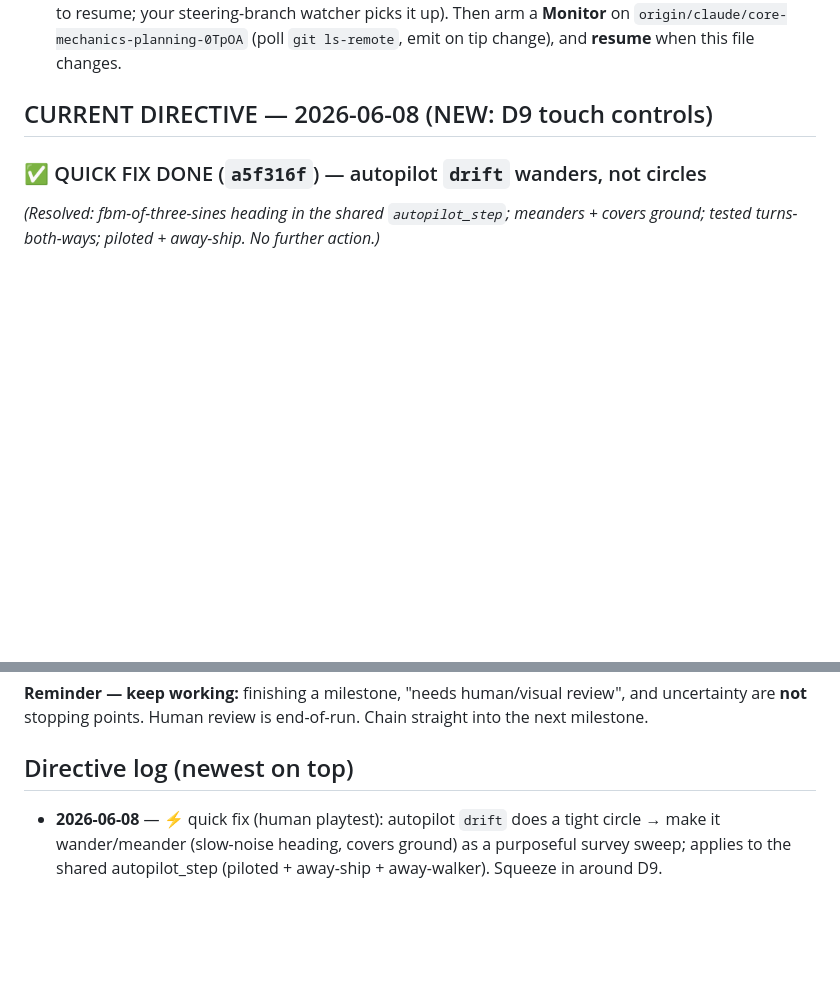
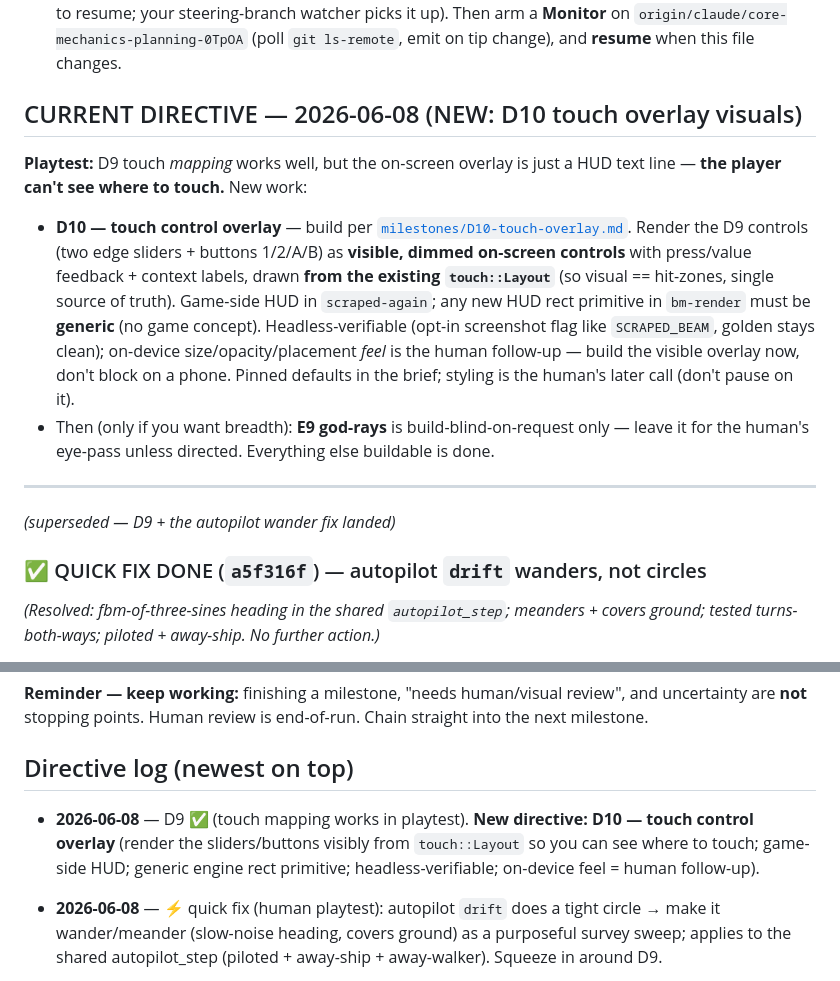
Before and after one commit to 00-1/brickmap, a Markdown page: docs/builder-directives.md, 2 parts joined by grey strips. Drawn GitHub-style; blank space fills up the shorter version.

```diff
--- a/docs/builder-directives.md
+++ b/docs/builder-directives.md
@@ -44,7 +44,25 @@ risks; resist both.
   **Monitor** on `origin/claude/core-mechanics-planning-0TpOA` (poll `git ls-remote`, emit on tip
   change), and **resume** when this file changes.
 
-## CURRENT DIRECTIVE — 2026-06-08 (NEW: D9 touch controls)
+## CURRENT DIRECTIVE — 2026-06-08 (NEW: D10 touch overlay visuals)
+
+**Playtest:** D9 touch *mapping* works well, but the on-screen overlay is just a HUD text line —
+**the player can't see where to touch.** New work:
+
+- **D10 — touch control overlay** — build per [`milestones/D10-touch-overlay.md`](milestones/D10-touch-overlay.md).
+  Render the D9 controls (two edge sliders + buttons 1/2/A/B) as **visible, dimmed on-screen
+  controls** with press/value feedback + context labels, drawn **from the existing `touch::Layout`**
+  (so visual == hit-zones, single source of truth). Game-side HUD in `scraped-again`; any new HUD
+  rect primitive in `bm-render` must be **generic** (no game concept). Headless-verifiable (opt-in
+  screenshot flag like `SCRAPED_BEAM`, golden stays clean); on-device size/opacity/placement *feel*
+  is the human follow-up — build the visible overlay now, don't block on a phone. Pinned defaults in
+  the brief; styling is the human's later call (don't pause on it).
+- Then (only if you want breadth): **E9 god-rays** is build-blind-on-request only — leave it for the
+  human's eye-pass unless directed. Everything else buildable is done.
+
+---
+
+*(superseded — D9 + the autopilot wander fix landed)*
 
 ### ✅ QUICK FIX DONE (`a5f316f`) — autopilot `drift` wanders, not circles
 
@@ -137,6 +155,7 @@ later, don't park buildable work behind "needs play".
 are **not** stopping points. Human review is end-of-run. Chain straight into the next milestone.
 
 ## Directive log (newest on top)
+- **2026-06-08** — D9 ✅ (touch mapping works in playtest). **New directive: D10 — touch control overlay** (render the sliders/buttons visibly from `touch::Layout` so you can see where to touch; game-side HUD; generic engine rect primitive; headless-verifiable; on-device feel = human follow-up).
 - **2026-06-08** — ⚡ quick fix (human playtest): autopilot `drift` does a tight circle → make it wander/meander (slow-noise heading, covers ground) as a purposeful survey sweep; applies to the shared autopilot_step (piloted + away-ship + away-walker). Squeeze in around D9.
 - **2026-06-08** — wind-down confirmed (176 tests green, independent check). **New directive: D9 touch controls** (phone touch UI; engine touch-events + game overlay + tap=beam; on-device feel-tuning is the device-gated follow-up).
 
```
Also changed, not shown: docs/milestones/D10-touch-overlay.md (added, +79 -0 lines).
